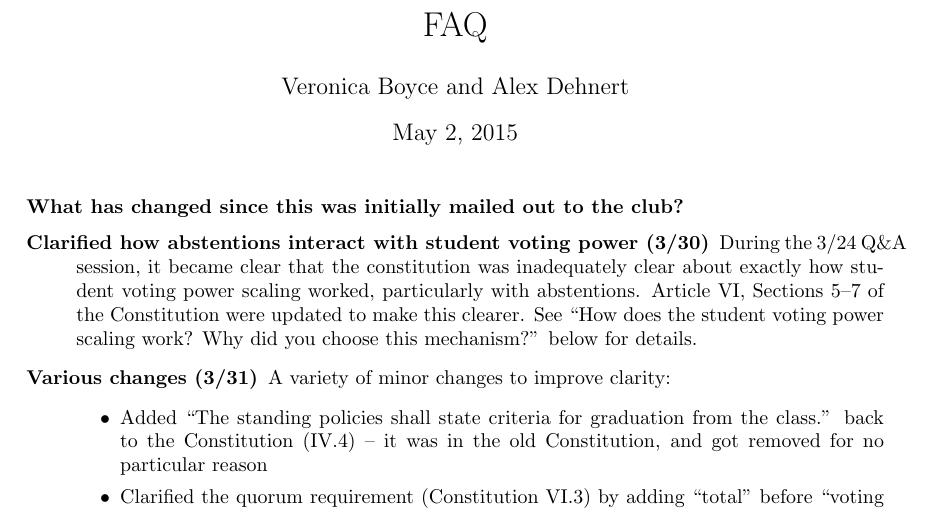
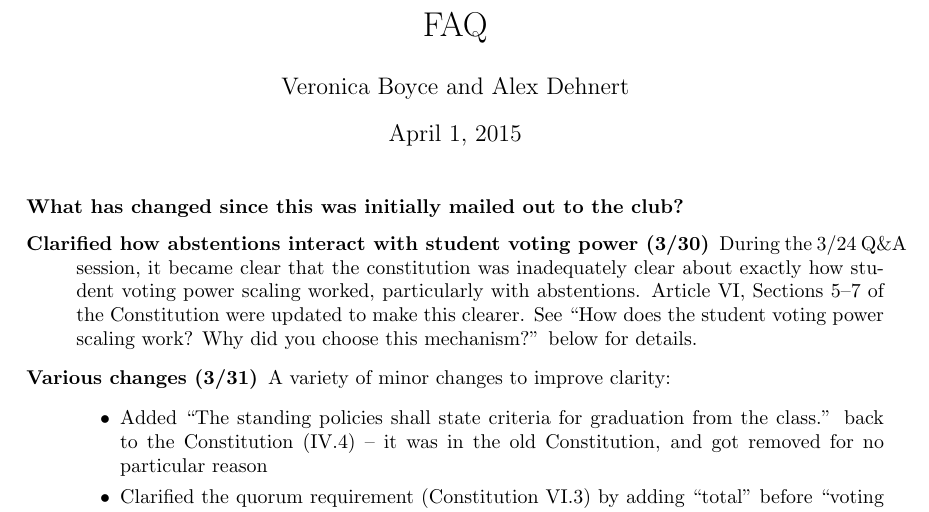
Before and after one commit to tech-squares/govdocs, a LaTeX document (2015faq.tex): part of page 1 of 5, cut so that both start at the same text. Compiled offline with pdfLaTeX.

```diff
--- a/2015faq.tex
+++ b/2015faq.tex
@@ -10,7 +10,7 @@
 
 \title{FAQ}
 \author{Veronica Boyce and Alex Dehnert}
-\date{\today}
+\date{April 1, 2015}
 
 \begin{document}
 
```
Also changed, not shown: policies.tex (+0 -3 lines), Makefile, 1 other file.
